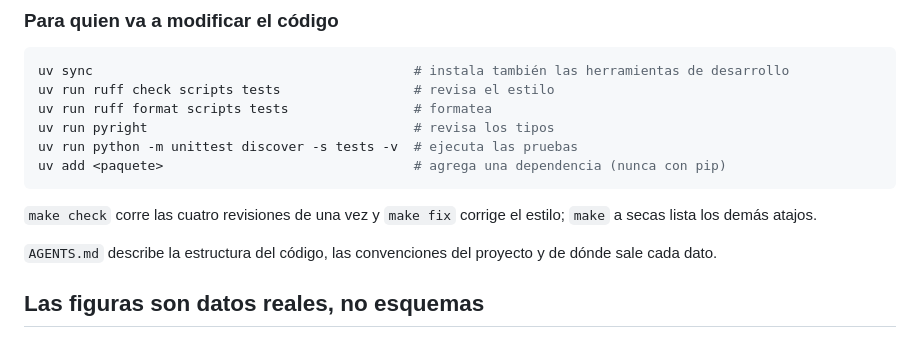
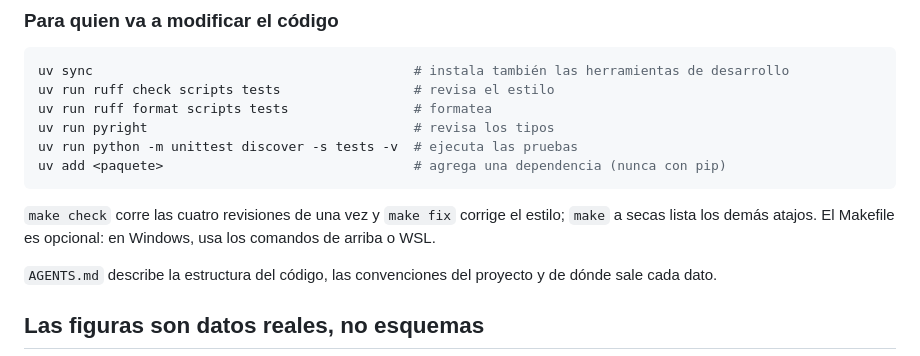
Before and after one commit to BAFCS/Prompters-AWS-Tornado, a Markdown page: README.md, the part around the change. Drawn GitHub-style.

Commit message:
README: el Makefile es opcional; en Windows, comandos directos o WSL
Co-Authored-By: Claude Opus 5.5 <noreply@anthropic.com>

````diff
--- a/README.md
+++ b/README.md
@@ -246,7 +246,7 @@ uv add <paquete>                                # agrega una dependencia (nunca
 ```
 
 `make check` corre las cuatro revisiones de una vez y `make fix` corrige el estilo; `make` a secas
-lista los demás atajos.
+lista los demás atajos. El Makefile es opcional: en Windows, usa los comandos de arriba o WSL.
 
 `AGENTS.md` describe la estructura del código, las convenciones del proyecto y de dónde sale cada
 dato.
````
